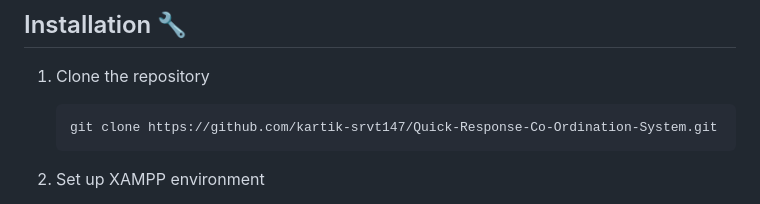
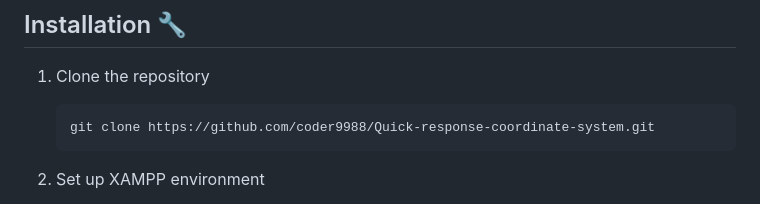
Before and after one commit to coder9988/Quick-response-coordinate-system, a Markdown page: README.md, the part around the change. Rendered like a GitHub page.

Commit message:
Update repository URL in installation instructions

````diff
--- a/README.md
+++ b/README.md
@@ -60,7 +60,7 @@ Quick Response Coordination System (QRCS) is a comprehensive disaster management
 
 1. Clone the repository
    ```
-   git clone https://github.com/kartik-srvt147/Quick-Response-Co-Ordination-System.git
+   git clone https://github.com/coder9988/Quick-response-coordinate-system.git
    ```
 
 2. Set up XAMPP environment
````
